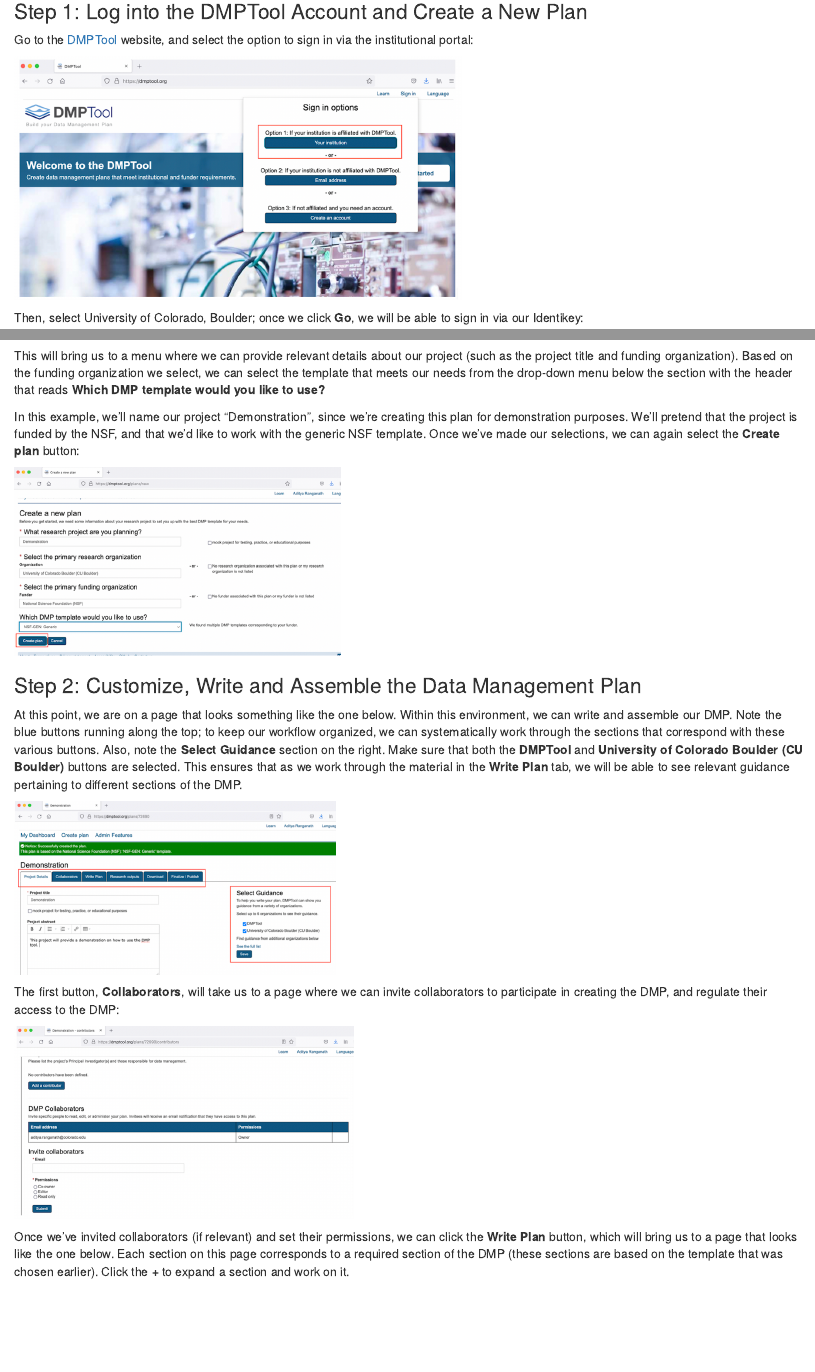
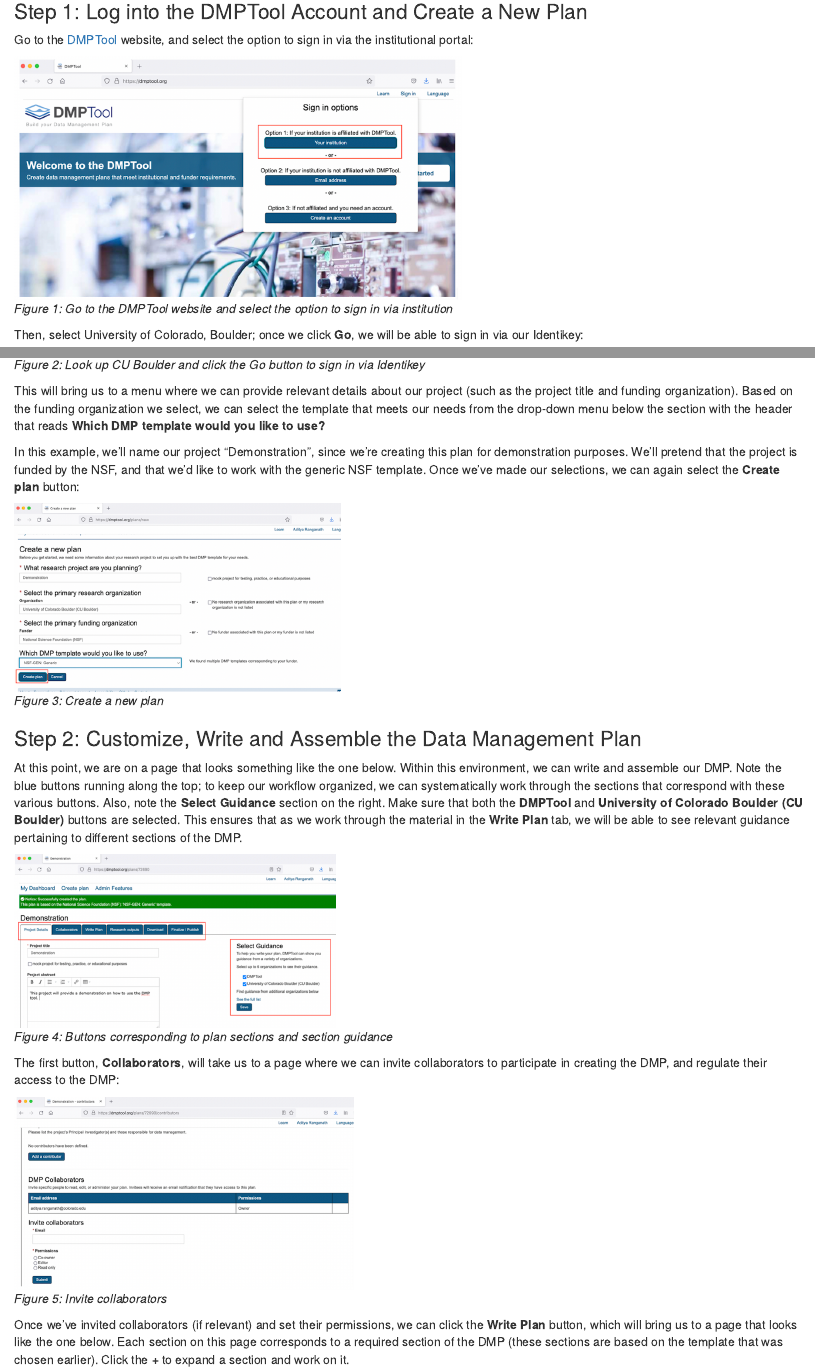
Before and after one commit to aranganath24/data_management, an R Markdown document (dmptool_guide/dmptool_guide.Rmd): the page in a window 1100 px wide, from 70 px down, and a second part further down, joined at a grey line. Rendered offline with R 4.5, knitr and Pandoc, with nearby package versions.

Commit message:
adds figure captions

````diff
--- a/dmptool_guide/dmptool_guide.Rmd
+++ b/dmptool_guide/dmptool_guide.Rmd
@@ -12,13 +12,13 @@
 
 Go to the [DMPTool](https://dmptool.org) website, and select the option to sign in via the institutional portal:
 
-```{r, echo=FALSE}
+```{r, echo=FALSE, fig.cap="*Figure 1: Go to the DMPTool website and select the option to sign in via institution*"}
 knitr::include_graphics("images/image1.png")
 ```
 
 Then, select University of Colorado, Boulder; once we click **Go**, we will be able to sign in via our Identikey:
 
-```{r, echo=FALSE}
+```{r, echo=FALSE, fig.cap="*Figure 2: Look up CU Boulder and click the Go button to sign in via Identikey*"}
 knitr::include_graphics("images/image2.png")
 ```
 
@@ -27,7 +27,7 @@
 In this example, we’ll name our project “Demonstration”, since we’re creating this plan for demonstration purposes. We’ll pretend that the project is funded by the NSF, and that we’d like to work with the generic NSF template. Once we’ve made our selections, we can again select the **Create plan** button:
 
 
-```{r, echo=FALSE}
+```{r, echo=FALSE, fig.cap="*Figure 3: Create a new plan*"}
 knitr::include_graphics("images/image3.png")
 ```
 
@@ -36,13 +36,13 @@
 At this point, we are on a page that looks something like the one below. Within this environment, we can write and assemble our DMP. Note the blue buttons running along the top; to keep our workflow organized, we can systematically work through the sections that correspond with these various buttons. Also, note the **Select Guidance**  section on the right. Make sure that both the **DMPTool** and **University of Colorado Boulder (CU Boulder)** buttons are selected. This ensures that as we work through the material in the **Write Plan** tab, we will be able to see relevant guidance pertaining to different sections of the DMP.
 
 
-```{r, echo=FALSE}
+```{r, echo=FALSE, fig.cap="*Figure 4: Buttons corresponding to plan sections and section guidance*" }
 knitr::include_graphics("images/image4.png")
 ```
 
 The first button, **Collaborators**, will take us to a page where we can invite collaborators to participate in creating the DMP, and regulate their access to the DMP:
 
-```{r, echo=FALSE}
+```{r, echo=FALSE, fig.cap="*Figure 5: Invite collaborators*"}
 knitr::include_graphics("images/image5.png")
 ```
 
````
Also changed, not shown: dmptool_guide/dmptool_guide.Rmd (10 more changed lines).
